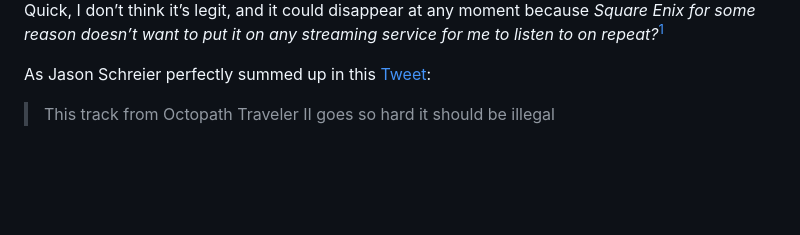
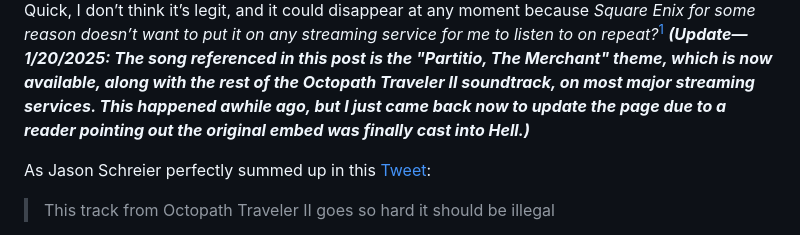
Before and after one commit to gkeenans/gkeenan.co, a Markdown page: src/avgb/2023-07-26-i-do-not-enjoy-the-saxophone-but-it-is-not-impossible-to-surprise-me.md, the part around one of its changes. Rendered like a GitHub page; blank space fills up the shorter version.

Commit message:
Update Saxophone post

```diff
--- a/src/avgb/2023-07-26-i-do-not-enjoy-the-saxophone-but-it-is-not-impossible-to-surprise-me.md
+++ b/src/avgb/2023-07-26-i-do-not-enjoy-the-saxophone-but-it-is-not-impossible-to-surprise-me.md
@@ -10,5 +10,5 @@ Hi, please listen to this:
 
-Quick, I don’t think it’s legit, and it could disappear at any moment because _Square Enix for some reason doesn’t want to put it on any streaming service for me to listen to on repeat?_[^1]
+Quick, I don’t think it’s legit, and it could disappear at any moment because _Square Enix for some reason doesn’t want to put it on any streaming service for me to listen to on repeat?_[^1] ***(Update—1/20/2025: The song referenced in this post is the "Partitio, The Merchant" theme, which is now available, along with the rest of the Octopath Traveler II soundtrack, on most major streaming services. This happened awhile ago, but I just came back now to update the page due to a reader pointing out the original embed was finally cast into Hell.)***
 
 As Jason Schreier perfectly summed up in this [Tweet](https://twitter.com/jasonschreier/status/1625959722120581120):
 
```
Also changed, not shown: other parts of src/avgb/2023-07-26-i-do-not-enjoy-the-saxophone-but-it-is-not-impossible-to-surprise-me.md (+1 -1 lines).
